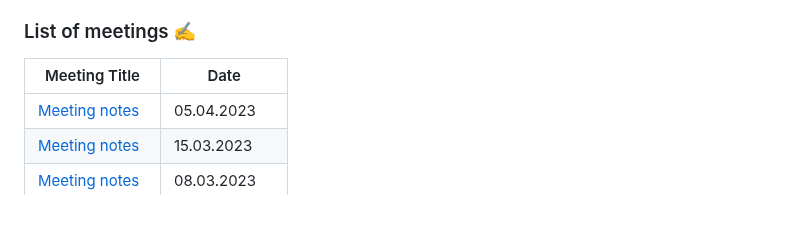
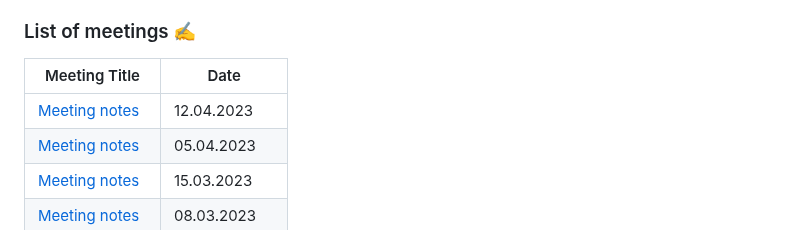
Before and after one commit to scholokov/qax-portal-2, a Markdown page: README.md, the part around the change. GitHub-like rendering.

```diff
--- a/README.md
+++ b/README.md
@@ -27,6 +27,7 @@ Each meeting is in a folder labeled by the date of the meeting. Below is a list
 
 | Meeting Title                                     | Date              |
 |---------------------------------------------------|-------------------|
+| [Meeting notes](Meeting%20notes/Meeting%20notes%2012.04.23.md) | 12.04.2023 |
 | [Meeting notes](Meeting%20notes/Meeting%20notes%2005.04.23.md) | 05.04.2023 |
 | [Meeting notes](Meeting%20notes/Meeting%20notes%2015.03.23.md) | 15.03.2023 |
 | [Meeting notes](Meeting%20notes/Meeting%20notes%2008.03.23.md) | 08.03.2023 |
```
